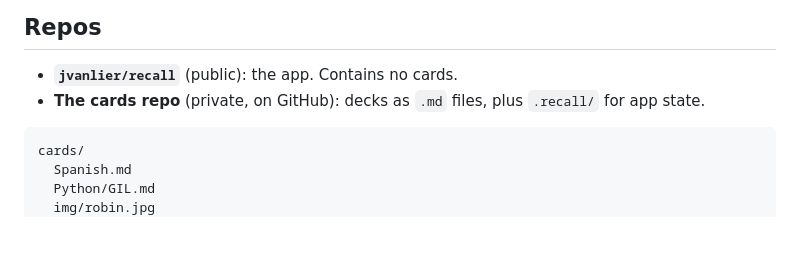
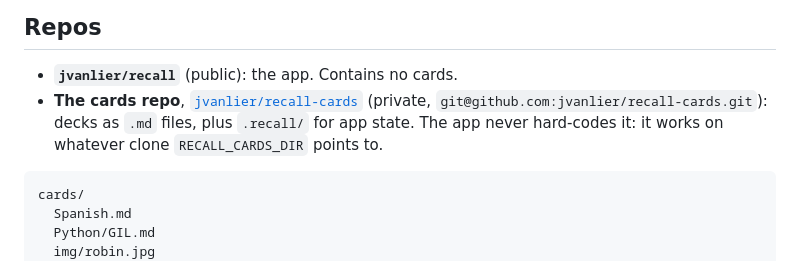
Before and after one commit to jvanlier/recall, a Markdown page: docs/design.md, the part around the change. GitHub-like rendering; blank space fills up the shorter version.

Commit message:
docs: name the cards repo

````diff
--- a/docs/design.md
+++ b/docs/design.md
@@ -27,8 +27,10 @@ Non-goals:
 ## Repos
 
 - **`jvanlier/recall`** (public): the app. Contains no cards.
-- **The cards repo** (private, on GitHub): decks as `.md` files, plus
-  `.recall/` for app state.
+- **The cards repo**, [`jvanlier/recall-cards`](https://github.com/jvanlier/recall-cards)
+  (private, `git@github.com:jvanlier/recall-cards.git`): decks as `.md`
+  files, plus `.recall/` for app state. The app never hard-codes it: it
+  works on whatever clone `RECALL_CARDS_DIR` points to.
 
 ```text
 cards/
````
